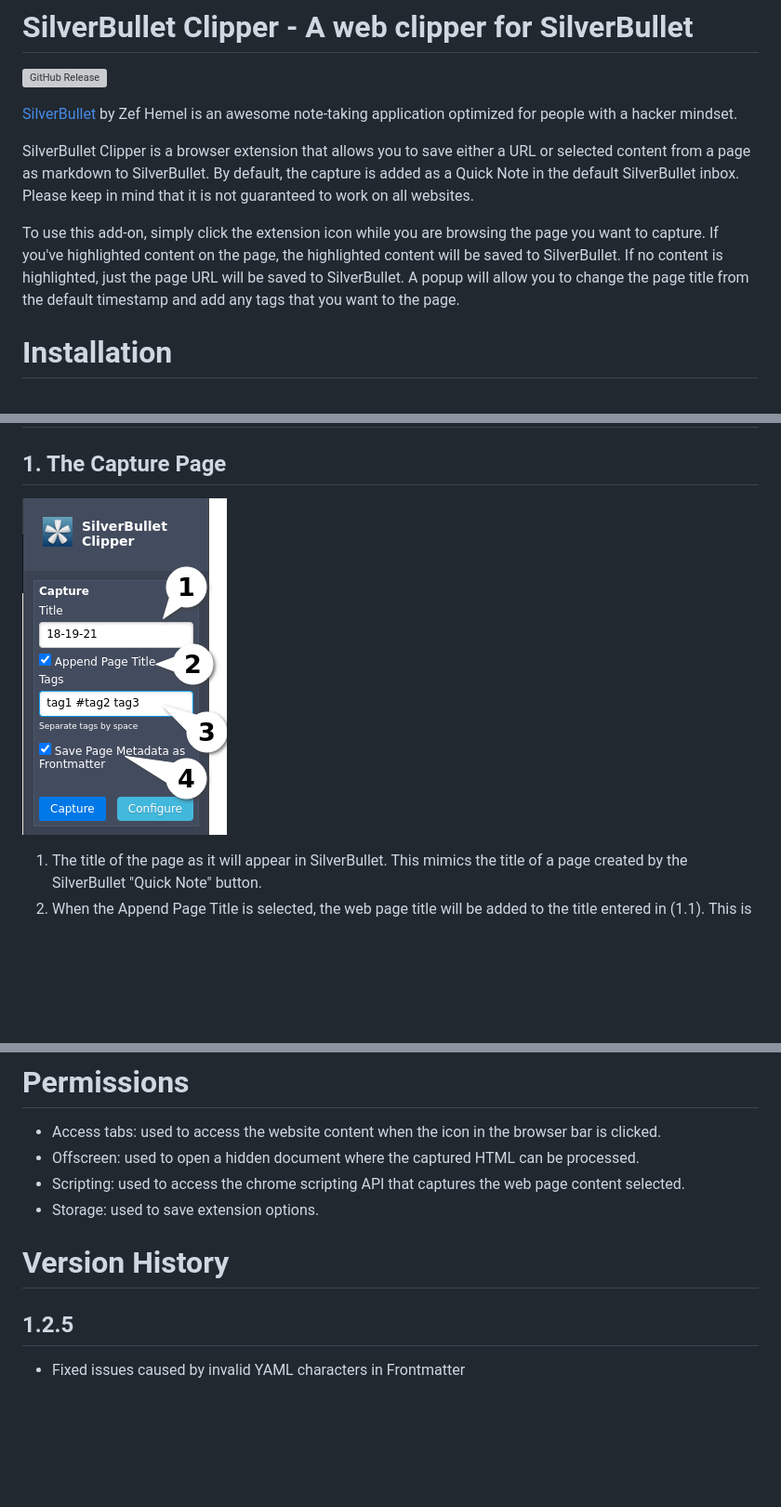
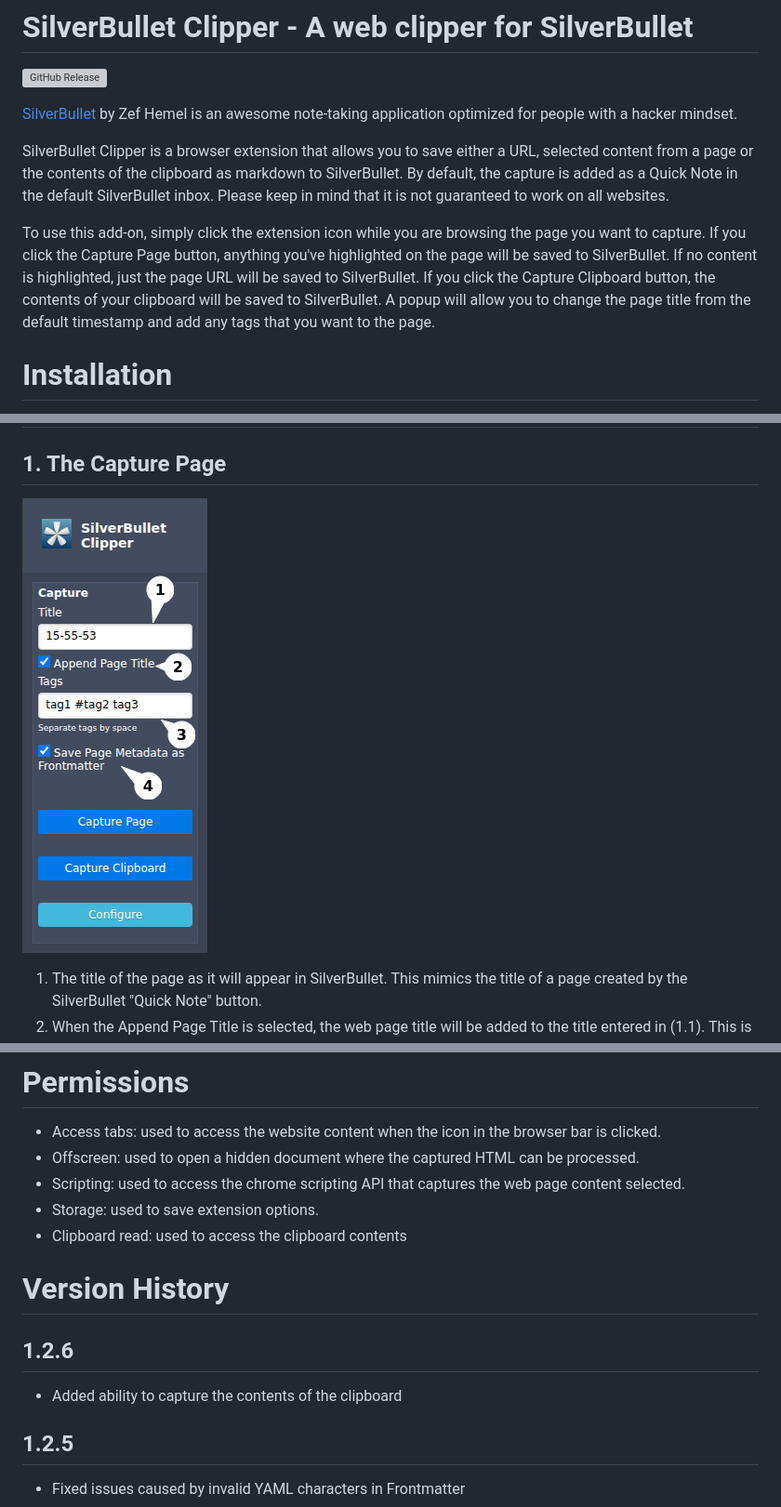
Before and after one commit to davecburke/silverbullet-clipper, a Markdown page: README.md, 3 parts joined by grey strips. Shown: that part at 93% size. Drawn GitHub-style; pictures changed too: images/silverbullet_main.png; blank space fills up the shorter version; grey boxes are pictures that could not be loaded.

Commit message:
v1.2.6 Added ability to capture the contents of the clipboard

```diff
--- a/README.md
+++ b/README.md
@@ -4,9 +4,9 @@
 
 [SilverBullet](https://silverbullet.md/) by Zef Hemel is an awesome note-taking application optimized for people with a hacker mindset.
 
-SilverBullet Clipper is a browser extension that allows you to save either a URL or selected content from a page as markdown to SilverBullet. By default, the capture is added as a Quick Note in the default SilverBullet inbox. Please keep in mind that it is not guaranteed to work on all websites.
+SilverBullet Clipper is a browser extension that allows you to save either a URL, selected content from a page or the contents of the clipboard as markdown to SilverBullet. By default, the capture is added as a Quick Note in the default SilverBullet inbox. Please keep in mind that it is not guaranteed to work on all websites.
 
-To use this add-on, simply click the extension icon while you are browsing the page you want to capture. If you've highlighted content on the page, the highlighted content will be saved to SilverBullet. If no content is highlighted, just the page URL will be saved to SilverBullet. A popup will allow you to change the page title from the default timestamp and add any tags that you want to the page.
+To use this add-on, simply click the extension icon while you are browsing the page you want to capture. If you click the Capture Page button, anything you've highlighted on the page will be saved to SilverBullet. If no content is highlighted, just the page URL will be saved to SilverBullet. If you click the Capture Clipboard button, the contents of your clipboard will be saved to SilverBullet. A popup will allow you to change the page title from the default timestamp and add any tags that you want to the page.
 
 # Installation
 
@@ -144,8 +144,12 @@ SilverBullet Clipper uses the following libraries:
 - Offscreen: used to open a hidden document where the captured HTML can be processed.
 - Scripting: used to access the chrome scripting API that captures the web page content selected.
 - Storage: used to save extension options.
+- Clipboard read: used to access the clipboard contents
 
 # Version History
+## 1.2.6
+
+- Added ability to capture the contents of the clipboard
 
 ## 1.2.5
 
```
Also changed, not shown: 12 other files.
